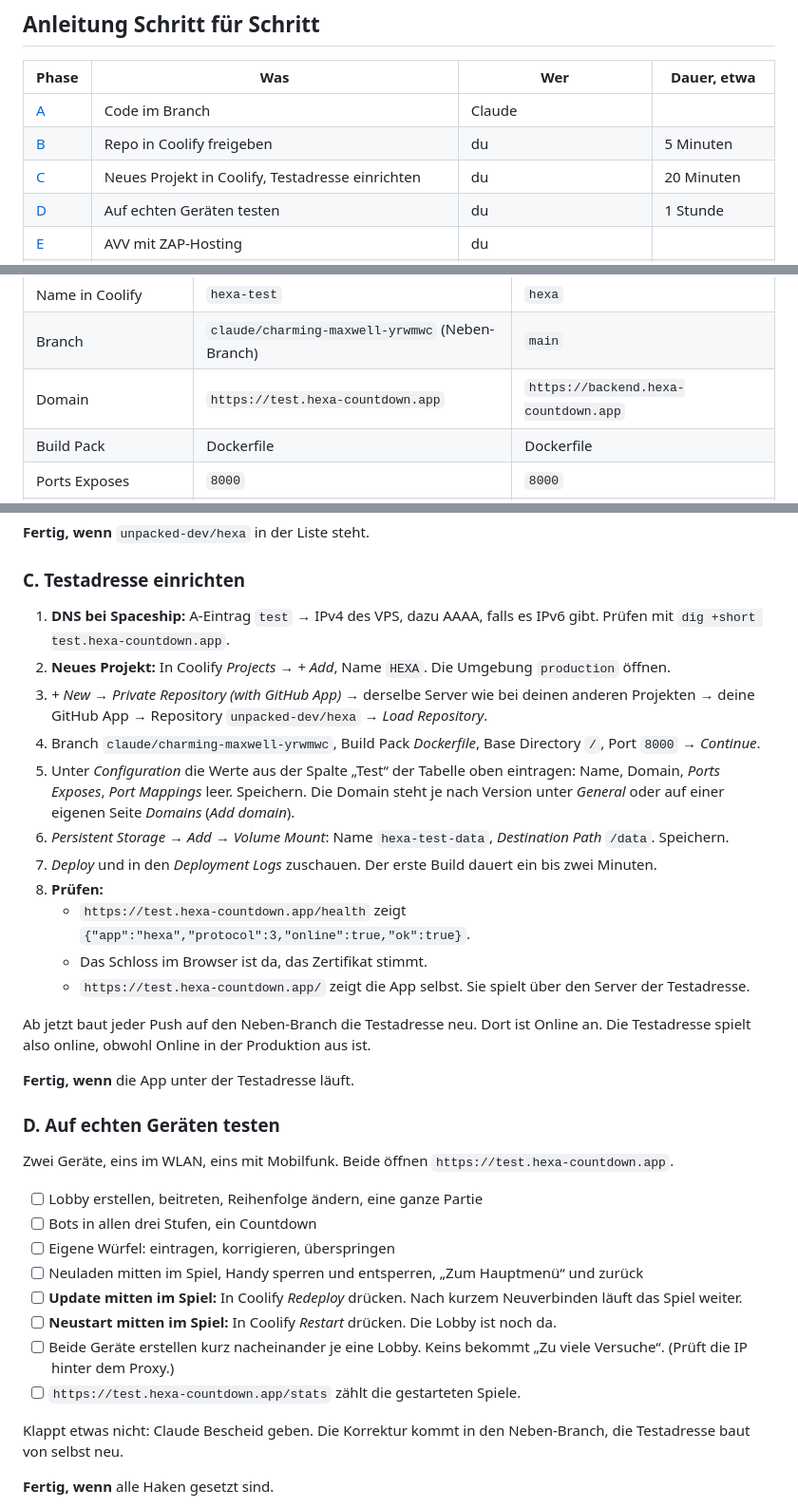
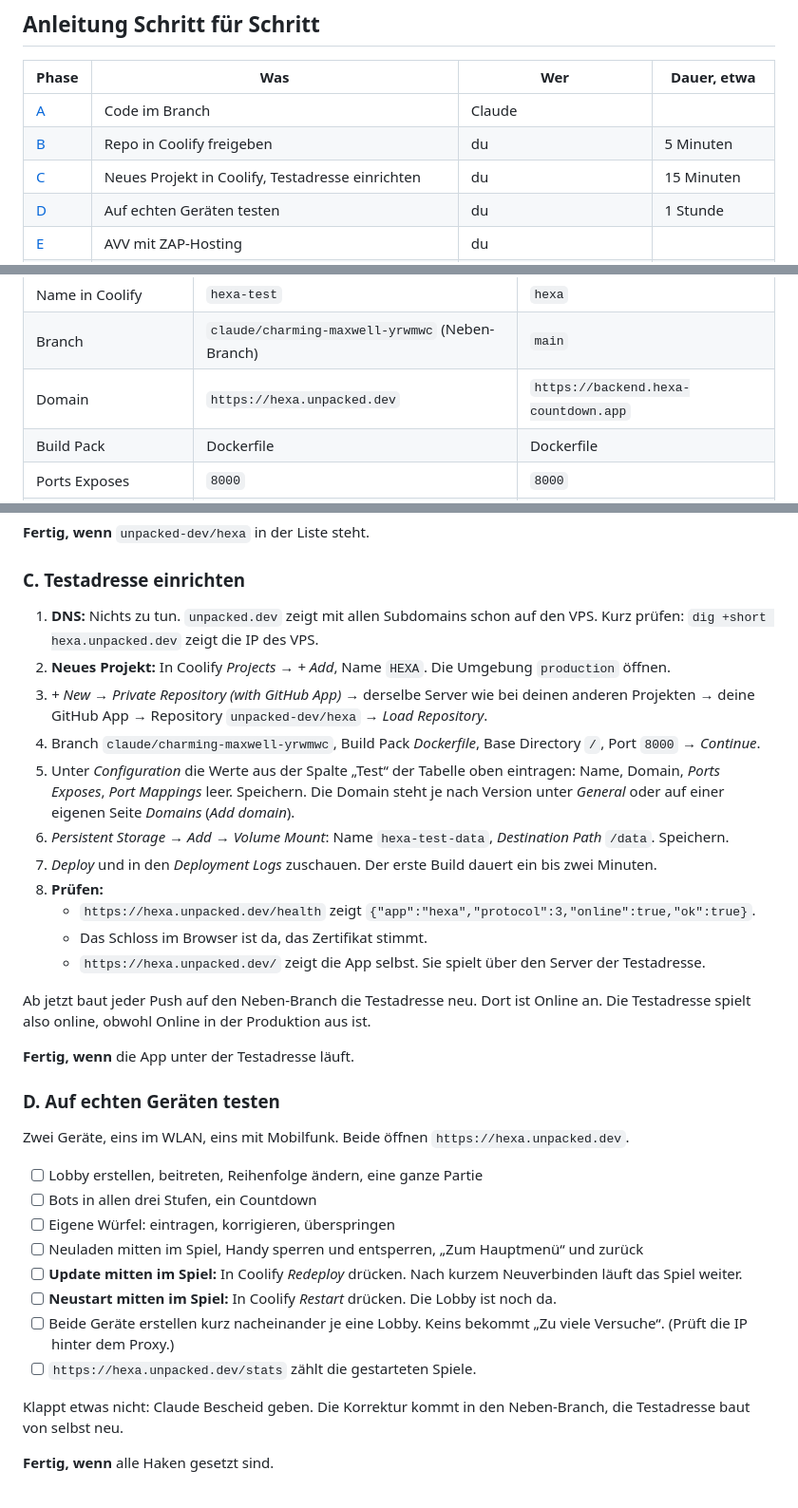
Before and after one commit to unpacked-dev/hexa, a Markdown page: docs/umzug-konzept.md, 3 parts joined by grey strips. Shown at 95% size. Rendered like a GitHub page.

Commit message:
Testadresse ist hexa.unpacked.dev (#16)
hexa-countdown.app bleibt die reine Adresse für die Produktion.
unpacked.dev zeigt mit allen Subdomains schon auf den VPS, für die
Testadresse ist also kein DNS-Eintrag nötig.

Co-Authored-By: Claude Opus 5.5 <noreply@anthropic.com>
Claude-Session: https://claude.ai/code/session_01EyxE22HJnkbi7Dpw29RZbE

```diff
--- a/docs/umzug-konzept.md
+++ b/docs/umzug-konzept.md
@@ -205,7 +206,7 @@ CMD ["bun", "server/main.js"]
 |---|---|---|---|
 | [A](#a-code-im-branch) | Code im Branch | Claude | |
 | [B](#b-repo-in-coolify-freigeben) | Repo in Coolify freigeben | du | 5 Minuten |
-| [C](#c-testadresse-einrichten) | Neues Projekt in Coolify, Testadresse einrichten | du | 20 Minuten |
+| [C](#c-testadresse-einrichten) | Neues Projekt in Coolify, Testadresse einrichten | du | 15 Minuten |
 | [D](#d-auf-echten-geräten-testen) | Auf echten Geräten testen | du | 1 Stunde |
 | [E](#e-avv-mit-zap-hosting) | AVV mit ZAP-Hosting | du | |
 | [F](#f-umzugstag) | Umzugstag: umziehen, Online wieder an, Release 1.17.0 | du, Claude für die Commits | 1 bis 2 Stunden |
@@ -224,7 +225,7 @@ Die Namen von Knöpfen und Feldern in Coolify und Deno Deploy stammen aus deren
 |---|---|---|
 | Name in Coolify | `hexa-test` | `hexa` |
 | Branch | `claude/charming-maxwell-yrwmwc` (Neben-Branch) | `main` |
-| Domain | `https://test.hexa-countdown.app` | `https://backend.hexa-countdown.app` |
+| Domain | `https://hexa.unpacked.dev` | `https://backend.hexa-countdown.app` |
 | Build Pack | Dockerfile | Dockerfile |
 | Ports Exposes | `8000` | `8000` |
 | Port Mappings | leer | leer |
@@ -287,7 +288,7 @@ Die GitHub App von Coolify gibt es schon für deine anderen Projekte. Es fehlt h
 
 ### C. Testadresse einrichten
 
-1. **DNS bei Spaceship:** A-Eintrag `test` → IPv4 des VPS, dazu AAAA, falls es IPv6 gibt. Prüfen mit `dig +short test.hexa-countdown.app`.
+1. **DNS:** Nichts zu tun. `unpacked.dev` zeigt mit allen Subdomains schon auf den VPS. Kurz prüfen: `dig +short hexa.unpacked.dev` zeigt die IP des VPS.
 2. **Neues Projekt:** In Coolify *Projects → + Add*, Name `HEXA`. Die Umgebung `production` öffnen.
 3. *+ New* → *Private Repository (with GitHub App)* → derselbe Server wie bei deinen anderen Projekten → deine GitHub App → Repository `unpacked-dev/hexa` → *Load Repository*.
 4. Branch `claude/charming-maxwell-yrwmwc`, Build Pack *Dockerfile*, Base Directory `/`, Port `8000` → *Continue*.
@@ -295,9 +296,9 @@ Die GitHub App von Coolify gibt es schon für deine anderen Projekte. Es fehlt h
 6. *Persistent Storage* → *Add* → *Volume Mount*: Name `hexa-test-data`, *Destination Path* `/data`. Speichern.
 7. *Deploy* und in den *Deployment Logs* zuschauen. Der erste Build dauert ein bis zwei Minuten.
 8. **Prüfen:**
-   - `https://test.hexa-countdown.app/health` zeigt `{"app":"hexa","protocol":3,"online":true,"ok":true}`.
+   - `https://hexa.unpacked.dev/health` zeigt `{"app":"hexa","protocol":3,"online":true,"ok":true}`.
    - Das Schloss im Browser ist da, das Zertifikat stimmt.
-   - `https://test.hexa-countdown.app/` zeigt die App selbst. Sie spielt über den Server der Testadresse.
+   - `https://hexa.unpacked.dev/` zeigt die App selbst. Sie spielt über den Server der Testadresse.
 
 Ab jetzt baut jeder Push auf den Neben-Branch die Testadresse neu. Dort ist Online an. Die Testadresse spielt also online, obwohl Online in der Produktion aus ist.
 
@@ -305,7 +306,7 @@ Ab jetzt baut jeder Push auf den Neben-Branch die Testadresse neu. Dort ist Onli
 
 ### D. Auf echten Geräten testen
 
-Zwei Geräte, eins im WLAN, eins mit Mobilfunk. Beide öffnen `https://test.hexa-countdown.app`.
+Zwei Geräte, eins im WLAN, eins mit Mobilfunk. Beide öffnen `https://hexa.unpacked.dev`.
 
 - [ ] Lobby erstellen, beitreten, Reihenfolge ändern, eine ganze Partie
 - [ ] Bots in allen drei Stufen, ein Countdown
@@ -314,7 +315,7 @@ Zwei Geräte, eins im WLAN, eins mit Mobilfunk. Beide öffnen `https://test.hexa
 - [ ] **Update mitten im Spiel:** In Coolify *Redeploy* drücken. Nach kurzem Neuverbinden läuft das Spiel weiter.
 - [ ] **Neustart mitten im Spiel:** In Coolify *Restart* drücken. Die Lobby ist noch da.
 - [ ] Beide Geräte erstellen kurz nacheinander je eine Lobby. Keins bekommt „Zu viele Versuche“. (Prüft die IP hinter dem Proxy.)
-- [ ] `https://test.hexa-countdown.app/stats` zählt die gestarteten Spiele.
+- [ ] `https://hexa.unpacked.dev/stats` zählt die gestarteten Spiele.
 
 Klappt etwas nicht: Claude Bescheid geben. Die Korrektur kommt in den Neben-Branch, die Testadresse baut von selbst neu.
 
```
Also changed, not shown: other parts of docs/umzug-konzept.md (+1 -1 lines), server/README.md (+2 -2 lines).
